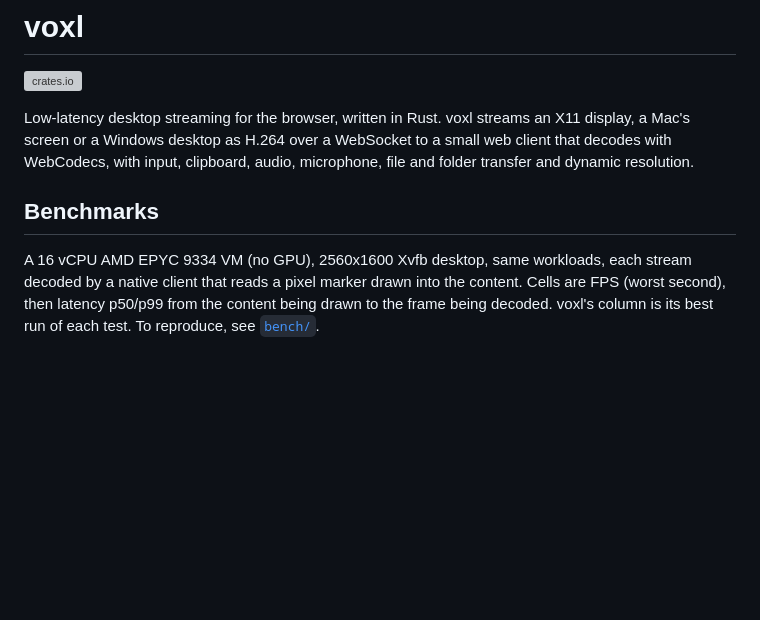
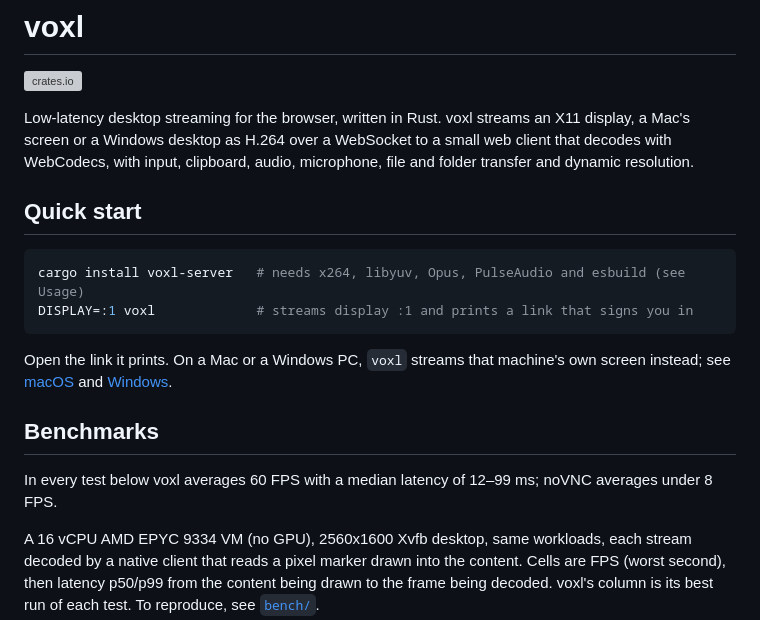
Before and after one commit to tembo/voxl, a Markdown page: README.md, the part around one of its changes. GitHub-like rendering; blank space fills up the shorter version; grey boxes are pictures that could not be loaded.

````diff
--- a/README.md
+++ b/README.md
@@ -3,10 +3,24 @@
 [![crates.io](https://img.shields.io/crates/v/voxl-server.svg)](https://crates.io/crates/voxl-server)
 
 Low-latency desktop streaming for the browser, written in Rust. voxl streams an X11
-display, a Mac's screen or a Windows desktop as H.264 over a WebSocket to a small web client that decodes with WebCodecs,
-with input, clipboard, audio, microphone, file and folder transfer and dynamic resolution.
+display, a Mac's screen or a Windows desktop as H.264 over a WebSocket to a small web
+client that decodes with WebCodecs, with input, clipboard, audio, microphone, file and
+folder transfer and dynamic resolution.
+
+## Quick start
+
+```sh
+cargo install voxl-server   # needs x264, libyuv, Opus, PulseAudio and esbuild (see Usage)
+DISPLAY=:1 voxl             # streams display :1 and prints a link that signs you in
+```
+
+Open the link it prints. On a Mac or a Windows PC, `voxl` streams that machine's own
+screen instead; see [macOS](#macos) and [Windows](#windows).
 
 ## Benchmarks
+
+In every test below voxl averages 60 FPS with a median latency of 12–99 ms; noVNC
+averages under 8 FPS.
 
 A 16 vCPU AMD EPYC 9334 VM (no GPU), 2560x1600 Xvfb desktop, same workloads, each
 stream decoded by a native client that reads a pixel marker drawn into the content.
````
Also changed, not shown: other parts of README.md (+37 -8 lines).
